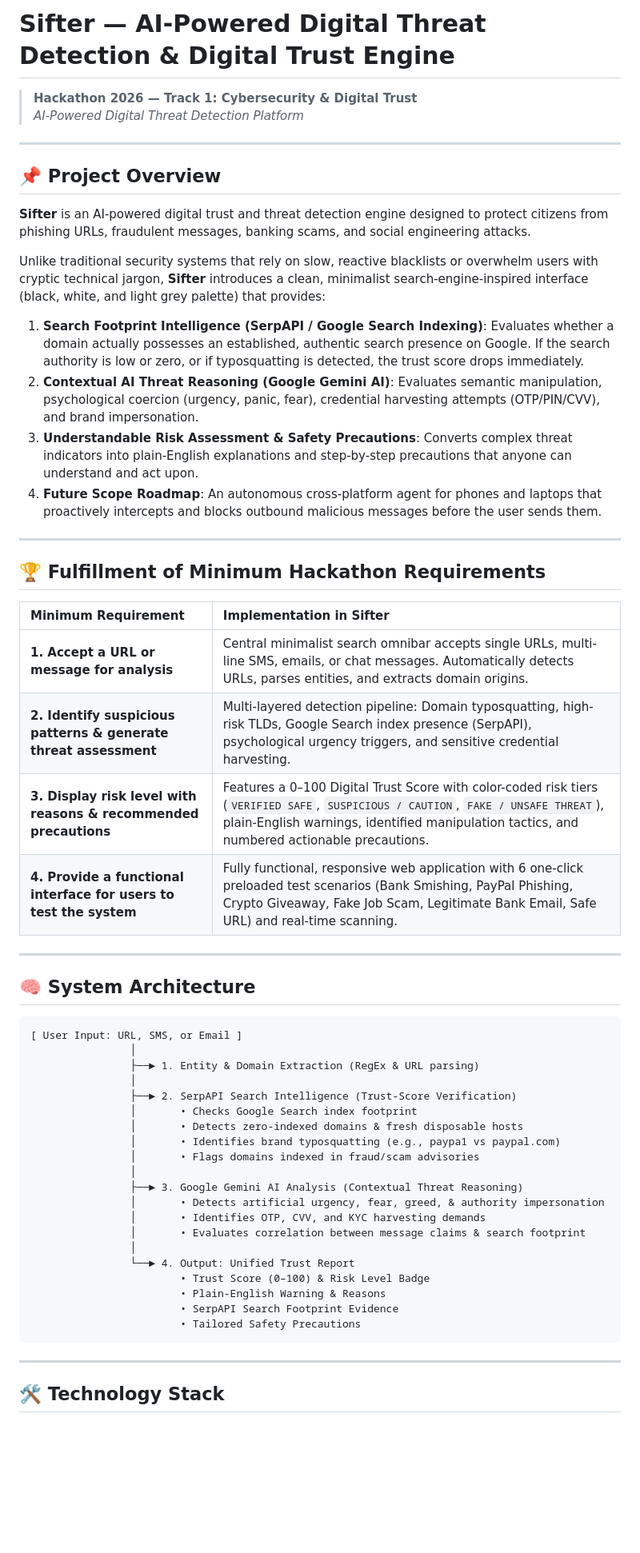
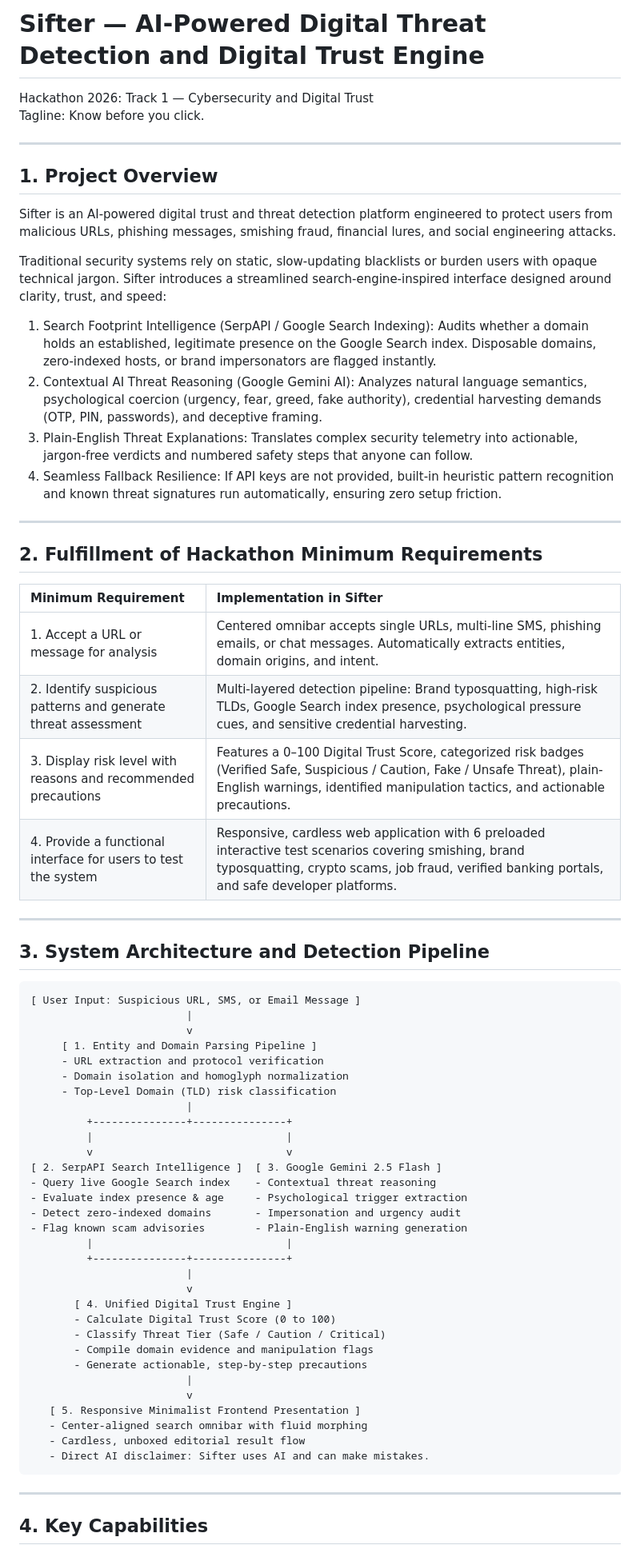
Before and after one commit to Sahu7337/Hacky-Hack, a Markdown page: README.md, the part around one of its changes. Shown at 80% size. Drawn GitHub-style; blank space fills up the shorter version.

Commit message:
Update README.md with comprehensive documentation, clean plain text, and no emojis

````diff
--- a/README.md
+++ b/README.md
@@ -1,59 +1,71 @@
-# Sifter — AI-Powered Digital Threat Detection & Digital Trust Engine
+# Sifter — AI-Powered Digital Threat Detection and Digital Trust Engine
 
-> **Hackathon 2026 — Track 1: Cybersecurity & Digital Trust**
-> *AI-Powered Digital Threat Detection Platform*
+Hackathon 2026: Track 1 — Cybersecurity and Digital Trust
+Tagline: Know before you click.
 
 ---
 
-## 📌 Project Overview
+## 1. Project Overview
 
-**Sifter** is an AI-powered digital trust and threat detection engine designed to protect citizens from phishing URLs, fraudulent messages, banking scams, and social engineering attacks.
+Sifter is an AI-powered digital trust and threat detection platform engineered to protect users from malicious URLs, phishing messages, smishing fraud, financial lures, and social engineering attacks.
 
-Unlike traditional security systems that rely on slow, reactive blacklists or overwhelm users with cryptic technical jargon, **Sifter** introduces a clean, minimalist search-engine-inspired interface (black, white, and light grey palette) that provides:
-1. **Search Footprint Intelligence (SerpAPI / Google Search Indexing)**: Evaluates whether a domain actually possesses an established, authentic search presence on Google. If the search authority is low or zero, or if typosquatting is detected, the trust score drops immediately.
-2. **Contextual AI Threat Reasoning (Google Gemini AI)**: Evaluates semantic manipulation, psychological coercion (urgency, panic, fear), credential harvesting attempts (OTP/PIN/CVV), and brand impersonation.
-3. **Understandable Risk Assessment & Safety Precautions**: Converts complex threat indicators into plain-English explanations and step-by-step precautions that anyone can understand and act upon.
-4. **Future Scope Roadmap**: An autonomous cross-platform agent for phones and laptops that proactively intercepts and blocks outbound malicious messages before the user sends them.
+Traditional security systems rely on static, slow-updating blacklists or burden users with opaque technical jargon. Sifter introduces a streamlined search-engine-inspired interface designed around clarity, trust, and speed:
+
+1. Search Footprint Intelligence (SerpAPI / Google Search Indexing): Audits whether a domain holds an established, legitimate presence on the Google Search index. Disposable domains, zero-indexed hosts, or brand impersonators are flagged instantly.
+2. Contextual AI Threat Reasoning (Google Gemini AI): Analyzes natural language semantics, psychological coercion (urgency, fear, greed, fake authority), credential harvesting demands (OTP, PIN, passwords), and deceptive framing.
+3. Plain-English Threat Explanations: Translates complex security telemetry into actionable, jargon-free verdicts and numbered safety steps that anyone can follow.
+4. Seamless Fallback Resilience: If API keys are not provided, built-in heuristic pattern recognition and known threat signatures run automatically, ensuring zero setup friction.
 
 ---
 
-## 🏆 Fulfillment of Minimum Hackathon Requirements
+## 2. Fulfillment of Hackathon Minimum Requirements
 
 | Minimum Requirement | Implementation in Sifter |
 | :--- | :--- |
-| **1. Accept a URL or message for analysis** | Central minimalist search omnibar accepts single URLs, multi-line SMS, emails, or chat messages. Automatically detects URLs, parses entities, and extracts domain origins. |
-| **2. Identify suspicious patterns & generate threat assessment** | Multi-layered detection pipeline: Domain typosquatting, high-risk TLDs, Google Search index presence (SerpAPI), psychological urgency triggers, and sensitive credential harvesting. |
-| **3. Display risk level with reasons & recommended precautions** | Features a 0–100 Digital Trust Score with color-coded risk tiers (`VERIFIED SAFE`, `SUSPICIOUS / CAUTION`, `FAKE / UNSAFE THREAT`), plain-English warnings, identified manipulation tactics, and numbered actionable precautions. |
-| **4. Provide a functional interface for users to test the system** | Fully functional, responsive web application with 6 one-click preloaded test scenarios (Bank Smishing, PayPal Phishing, Crypto Giveaway, Fake Job Scam, Legitimate Bank Email, Safe URL) and real-time scanning. |
+| 1. Accept a URL or message for analysis | Centered omnibar accepts single URLs, multi-line SMS, phishing emails, or chat messages. Automatically extracts entities, domain origins, and intent. |
+| 2. Identify suspicious patterns and generate threat assessment | Multi-layered detection pipeline: Brand typosquatting, high-risk TLDs, Google Search index presence, psychological pressure cues, and sensitive credential harvesting. |
+| 3. Display risk level with reasons and recommended precautions | Features a 0–100 Digital Trust Score, categorized risk badges (Verified Safe, Suspicious / Caution, Fake / Unsafe Threat), plain-English warnings, identified manipulation tactics, and actionable precautions. |
+| 4. Provide a functional interface for users to test the system | Responsive, cardless web application with 6 preloaded interactive test scenarios covering smishing, brand typosquatting, crypto scams, job fraud, verified banking portals, and safe developer platforms. |
 
 ---
 
-## 🧠 System Architecture
+## 3. System Architecture and Detection Pipeline
 
 ```
-[ User Input: URL, SMS, or Email ]
-                │
-                ├──► 1. Entity & Domain Extraction (RegEx & URL parsing)
-                │
-                ├──► 2. SerpAPI Search Intelligence (Trust-Score Verification)
-                │       • Checks Google Search index footprint
-                │       • Detects zero-indexed domains & fresh disposable hosts
-                │       • Identifies brand typosquatting (e.g., paypa1 vs paypal.com)
-                │       • Flags domains indexed in fraud/scam advisories
-                │
-                ├──► 3. Google Gemini AI Analysis (Contextual Threat Reasoning)
-                │       • Detects artificial urgency, fear, greed, & authority impersonation
-                │       • Identifies OTP, CVV, and KYC harvesting demands
-                │       • Evaluates correlation between message claims & search footprint
-                │
-                └──► 4. Output: Unified Trust Report
-                        • Trust Score (0–100) & Risk Level Badge
-                        • Plain-English Warning & Reasons
-                        • SerpAPI Search Footprint Evidence
-                        • Tailored Safety Precautions
+[ User Input: Suspicious URL, SMS, or Email Message ]
+                         |
+                         v
+     [ 1. Entity and Domain Parsing Pipeline ]
+     - URL extraction and protocol verification
+     - Domain isolation and homoglyph normalization
+     - Top-Level Domain (TLD) risk classification
+                         |
+         +---------------+---------------+
+         |                               |
+         v                               v
+[ 2. SerpAPI Search Intelligence ]  [ 3. Google Gemini 2.5 Flash ]
+- Query live Google Search index    - Contextual threat reasoning
+- Evaluate index presence & age     - Psychological trigger extraction
+- Detect zero-indexed domains       - Impersonation and urgency audit
+- Flag known scam advisories        - Plain-English warning generation
+         |                               |
+         +---------------+---------------+
+                         |
+                         v
+       [ 4. Unified Digital Trust Engine ]
+       - Calculate Digital Trust Score (0 to 100)
+       - Classify Threat Tier (Safe / Caution / Critical)
+       - Compile domain evidence and manipulation flags
+       - Generate actionable, step-by-step precautions
+                         |
+                         v
+   [ 5. Responsive Minimalist Frontend Presentation ]
+   - Center-aligned search omnibar with fluid morphing
+   - Cardless, unboxed editorial result flow
+   - Direct AI disclaimer: Sifter uses AI and can make mistakes.
 ```
 
 ---
 
-## 🛠️ Technology Stack
+## 4. Key Capabilities
 
````
Also changed, not shown: other parts of README.md (+191 -35 lines).
